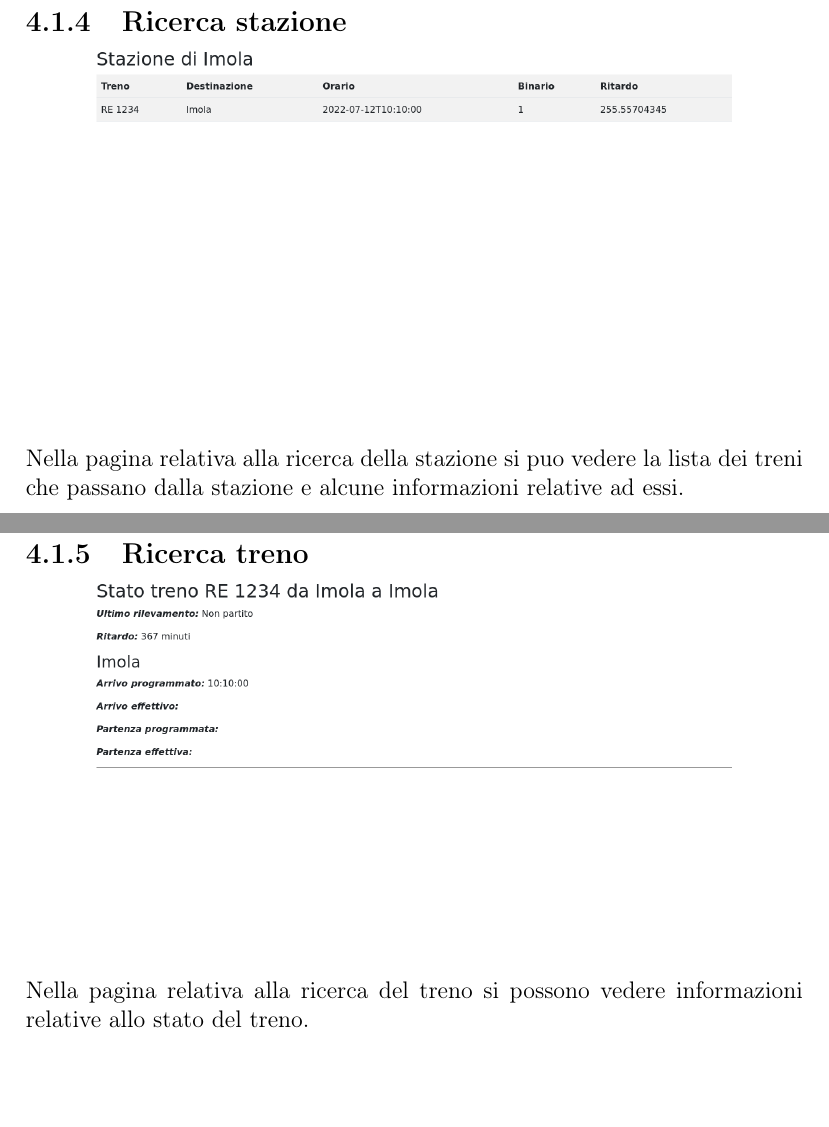
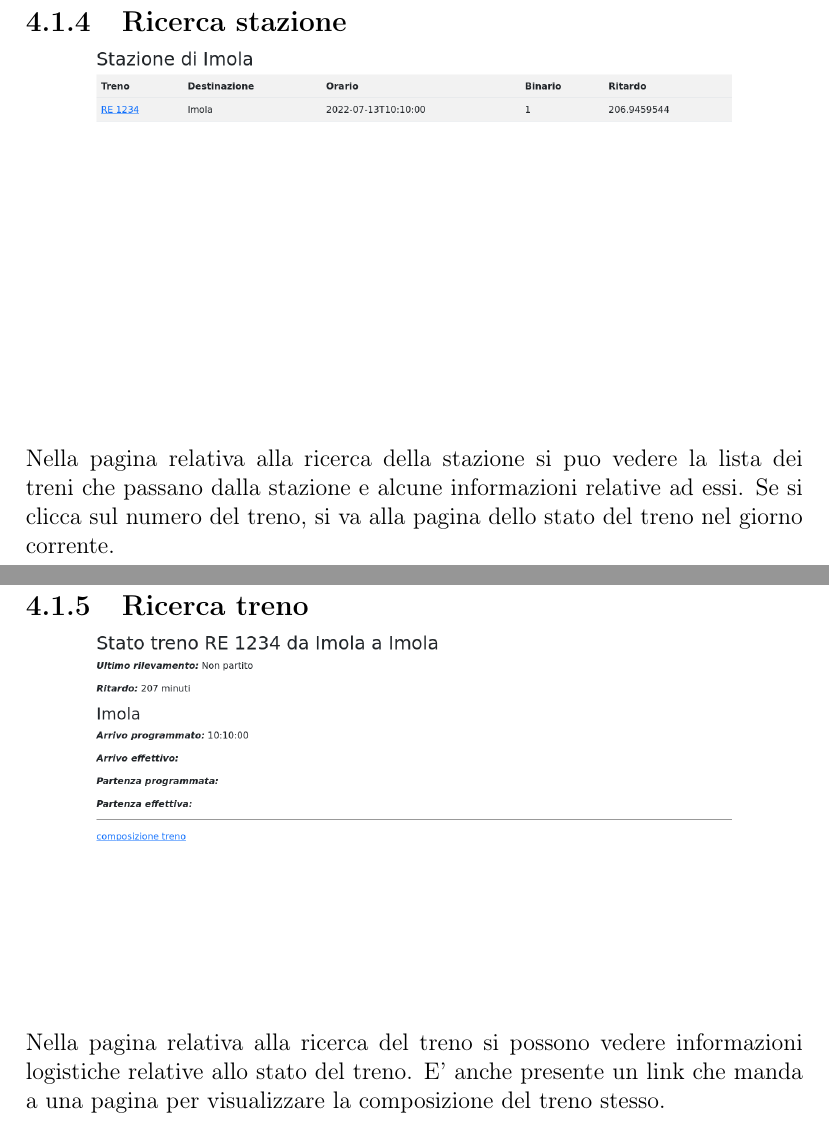
Before and after one commit to MyK00L/progetto_db, a LaTeX document (report/report.tex): two parts of pages 12 and 13 of 13, joined at a grey line, cut so that both start at the same text, the shorter picture padded with empty space. Compiled offline with pdfLaTeX.

Commit message:
bettered

```diff
--- a/report/report.tex
+++ b/report/report.tex
@@ -117,8 +117,10 @@
 	\subsection{Ricerca stazione}
 	\includegraphics[width=\linewidth]{res/screenshots/stazione.png}
 	Nella pagina relativa alla ricerca della stazione si puo vedere la lista dei treni che passano dalla stazione e alcune informazioni relative ad essi.
+	Se si clicca sul numero del treno, si va alla pagina dello stato del treno nel giorno corrente.
 	\subsection{Ricerca treno}
 	\includegraphics[width=\linewidth]{res/screenshots/stato_treno.png}
-	Nella pagina relativa alla ricerca del treno si possono vedere informazioni relative allo stato del treno.
+	Nella pagina relativa alla ricerca del treno si possono vedere informazioni logistiche relative allo stato del treno.
+	E' anche presente un link che manda a una pagina per visualizzare la composizione del treno stesso.
     %\printbibliography[heading=bibintoc]
 \end{document}
```
Also changed, not shown: report/res/screenshots/composizione.png (added), report/res/screenshots/stato_treno.png, report/res/screenshots/stazione.png, report/report.tex (2 more changed lines).
